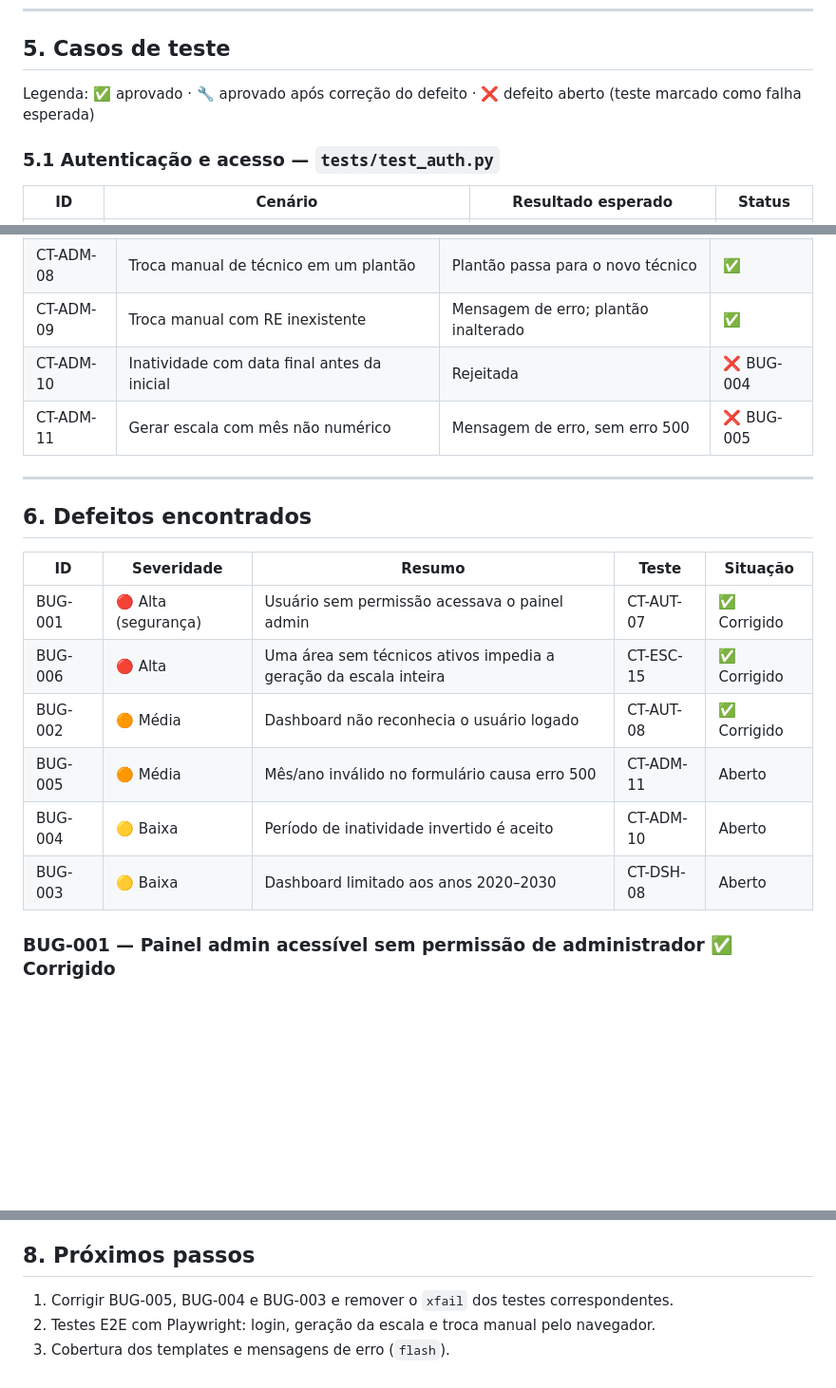
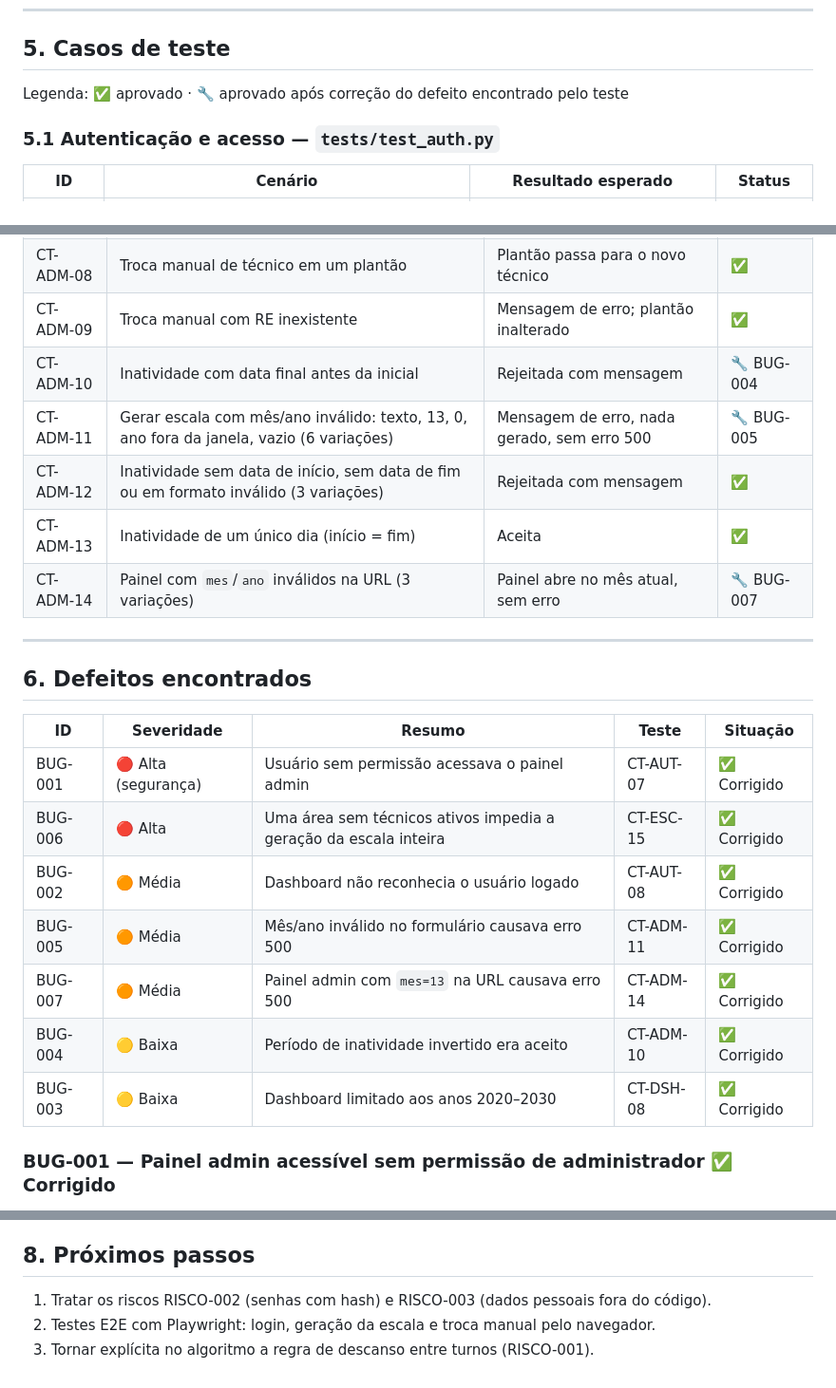
Before and after one commit to Filipe-Bina/gerenciador_escalas, a Markdown page: TEST_PLAN.md, 3 parts joined by grey strips. Shown at 95% size. Rendered like a GitHub page; blank space fills up the shorter version.

```diff
--- a/TEST_PLAN.md
+++ b/TEST_PLAN.md
@@ -66,7 +66,7 @@ o relatório JUnit e a cobertura HTML como artefato da execução.
 
 ## 5. Casos de teste
 
-Legenda: ✅ aprovado · 🔧 aprovado após correção do defeito · ❌ defeito aberto (teste marcado como falha esperada)
+Legenda: ✅ aprovado · 🔧 aprovado após correção do defeito encontrado pelo teste
 
 ### 5.1 Autenticação e acesso — `tests/test_auth.py`
 
@@ -129,8 +131,11 @@ Legenda: ✅ aprovado · 🔧 aprovado após correção do defeito · ❌ defeit
 | CT-ADM-07 | Remover inatividade | Registro excluído | ✅ |
 | CT-ADM-08 | Troca manual de técnico em um plantão | Plantão passa para o novo técnico | ✅ |
 | CT-ADM-09 | Troca manual com RE inexistente | Mensagem de erro; plantão inalterado | ✅ |
-| CT-ADM-10 | Inatividade com data final antes da inicial | Rejeitada | ❌ BUG-004 |
-| CT-ADM-11 | Gerar escala com mês não numérico | Mensagem de erro, sem erro 500 | ❌ BUG-005 |
+| CT-ADM-10 | Inatividade com data final antes da inicial | Rejeitada com mensagem | 🔧 BUG-004 |
+| CT-ADM-11 | Gerar escala com mês/ano inválido: texto, 13, 0, ano fora da janela, vazio (6 variações) | Mensagem de erro, nada gerado, sem erro 500 | 🔧 BUG-005 |
+| CT-ADM-12 | Inatividade sem data de início, sem data de fim ou em formato inválido (3 variações) | Rejeitada com mensagem | ✅ |
+| CT-ADM-13 | Inatividade de um único dia (início = fim) | Aceita | ✅ |
+| CT-ADM-14 | Painel com `mes`/`ano` inválidos na URL (3 variações) | Painel abre no mês atual, sem erro | 🔧 BUG-007 |
 
 ---
 
@@ -141,9 +146,10 @@ Legenda: ✅ aprovado · 🔧 aprovado após correção do defeito · ❌ defeit
 | BUG-001 | 🔴 Alta (segurança) | Usuário sem permissão acessava o painel admin | CT-AUT-07 | ✅ Corrigido |
 | BUG-006 | 🔴 Alta | Uma área sem técnicos ativos impedia a geração da escala inteira | CT-ESC-15 | ✅ Corrigido |
 | BUG-002 | 🟠 Média | Dashboard não reconhecia o usuário logado | CT-AUT-08 | ✅ Corrigido |
-| BUG-005 | 🟠 Média | Mês/ano inválido no formulário causa erro 500 | CT-ADM-11 | Aberto |
-| BUG-004 | 🟡 Baixa | Período de inatividade invertido é aceito | CT-ADM-10 | Aberto |
-| BUG-003 | 🟡 Baixa | Dashboard limitado aos anos 2020–2030 | CT-DSH-08 | Aberto |
+| BUG-005 | 🟠 Média | Mês/ano inválido no formulário causava erro 500 | CT-ADM-11 | ✅ Corrigido |
+| BUG-007 | 🟠 Média | Painel admin com `mes=13` na URL causava erro 500 | CT-ADM-14 | ✅ Corrigido |
+| BUG-004 | 🟡 Baixa | Período de inatividade invertido era aceito | CT-ADM-10 | ✅ Corrigido |
+| BUG-003 | 🟡 Baixa | Dashboard limitado aos anos 2020–2030 | CT-DSH-08 | ✅ Corrigido |
 
 ### BUG-001 — Painel admin acessível sem permissão de administrador ✅ Corrigido
 - **Causa:** a rota `/admin` só verificava se havia uma chave `admin` na sessão, gravada para qualquer usuário válido.
@@ -188,6 +203,6 @@ Legenda: ✅ aprovado · 🔧 aprovado após correção do defeito · ❌ defeit
 
 ## 8. Próximos passos
 
-1. Corrigir BUG-005, BUG-004 e BUG-003 e remover o `xfail` dos testes correspondentes.
+1. Tratar os riscos RISCO-002 (senhas com hash) e RISCO-003 (dados pessoais fora do código).
 2. Testes E2E com Playwright: login, geração da escala e troca manual pelo navegador.
-3. Cobertura dos templates e mensagens de erro (`flash`).
+3. Tornar explícita no algoritmo a regra de descanso entre turnos (RISCO-001).
```
Also changed, not shown: other parts of TEST_PLAN.md (+24 -13 lines), README.md (+3 -3 lines).
